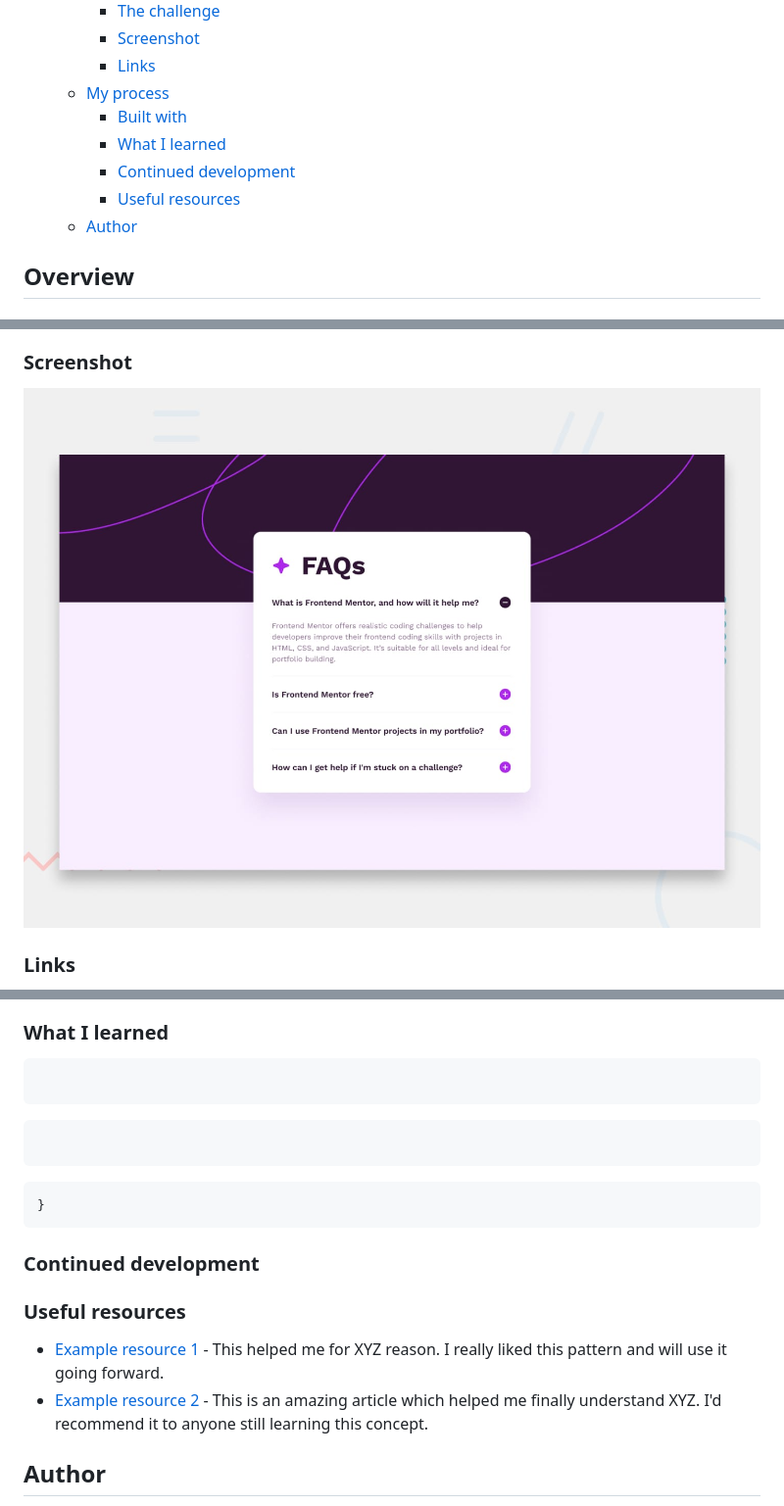
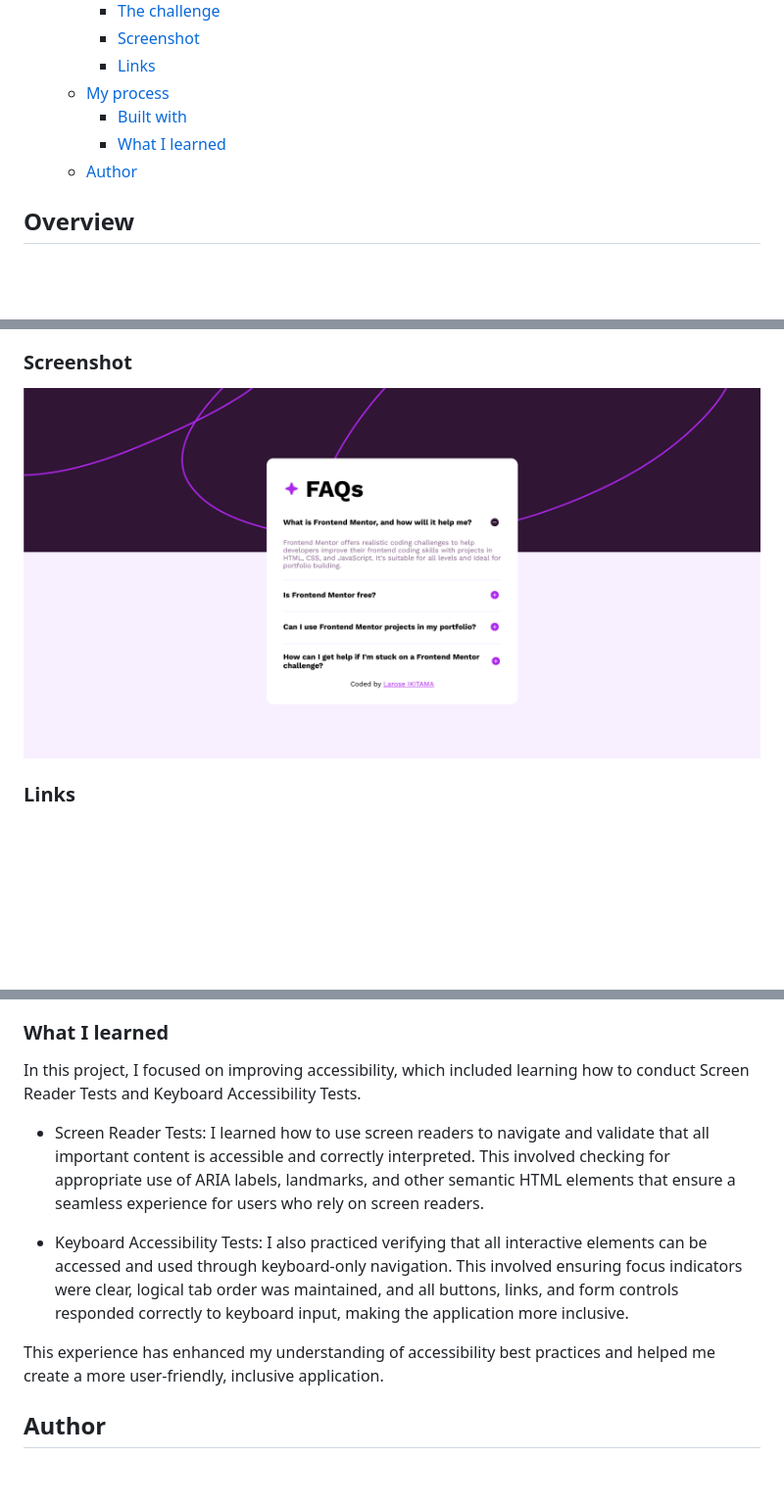
Before and after one commit to ikitamalarose/FAQ-accordion-challenge, a Markdown page: README.md, 3 parts joined by grey strips. Shown: that part at 98% size. Drawn GitHub-style; pictures changed too: design/desktop-preview.jpg (deleted), design/desktop-preview.png (added); blank space fills up the shorter version.

Commit message:
doc(README): add desktop-preview image and Write

````diff
--- a/README.md
+++ b/README.md
@@ -13,8 +13,6 @@ This is a solution to the [FAQ accordion challenge on Frontend Mentor](https://w
   - [My process](#my-process)
     - [Built with](#built-with)
     - [What I learned](#what-i-learned)
-    - [Continued development](#continued-development)
-    - [Useful resources](#useful-resources)
   - [Author](#author)
 
 ## Overview
@@ -30,7 +28,7 @@ Users should be able to:
 
 ### Screenshot
 
-![](./design/desktop-preview.jpg)
+![](./design/desktop-preview.png)
 
 ### Links
 
@@ -49,21 +47,13 @@ Users should be able to:
 
 ### What I learned
 
-```html
+In this project, I focused on improving accessibility, which included learning how to conduct Screen Reader Tests and Keyboard Accessibility Tests.
 
-```
-```css
-```
-```js
-}
-```
+- Screen Reader Tests: I learned how to use screen readers to navigate and validate that all important content is accessible and correctly interpreted. This involved checking for appropriate use of ARIA labels, landmarks, and other semantic HTML elements that ensure a seamless experience for users who rely on screen readers.
 
-### Continued development
+- Keyboard Accessibility Tests: I also practiced verifying that all interactive elements can be accessed and used through keyboard-only navigation. This involved ensuring focus indicators were clear, logical tab order was maintained, and all buttons, links, and form controls responded correctly to keyboard input, making the application more inclusive.
 
-### Useful resources
-
-- [Example resource 1](https://www.example.com) - This helped me for XYZ reason. I really liked this pattern and will use it going forward.
-- [Example resource 2](https://www.example.com) - This is an amazing article which helped me finally understand XYZ. I'd recommend it to anyone still learning this concept.
+This experience has enhanced my understanding of accessibility best practices and helped me create a more user-friendly, inclusive application.
 
 ## Author
 
````
